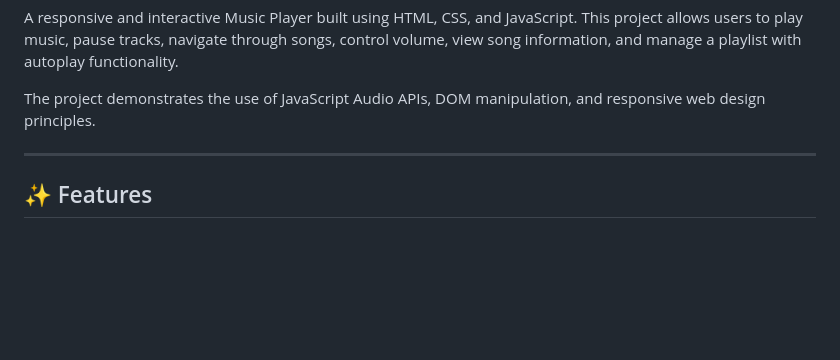
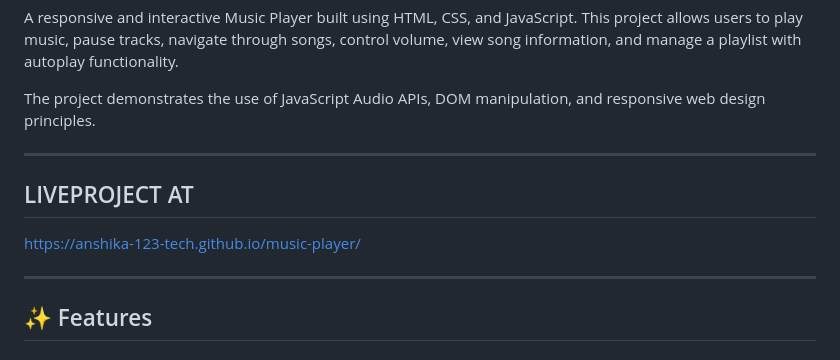
Before and after one commit to Anshika-123-tech/CodeAlpha_MusicPlayer, a Markdown page: README.md, the part around the change. Drawn GitHub-style; blank space fills up the shorter version.

```diff
--- a/README.md
+++ b/README.md
@@ -8,6 +8,10 @@ The project demonstrates the use of JavaScript Audio APIs, DOM manipulation, and
 
 ---
 
+## LIVEPROJECT AT
+ https://anshika-123-tech.github.io/music-player/
+
+ ---
 ## ✨ Features
 
 ### 🎶 Audio Controls
```
